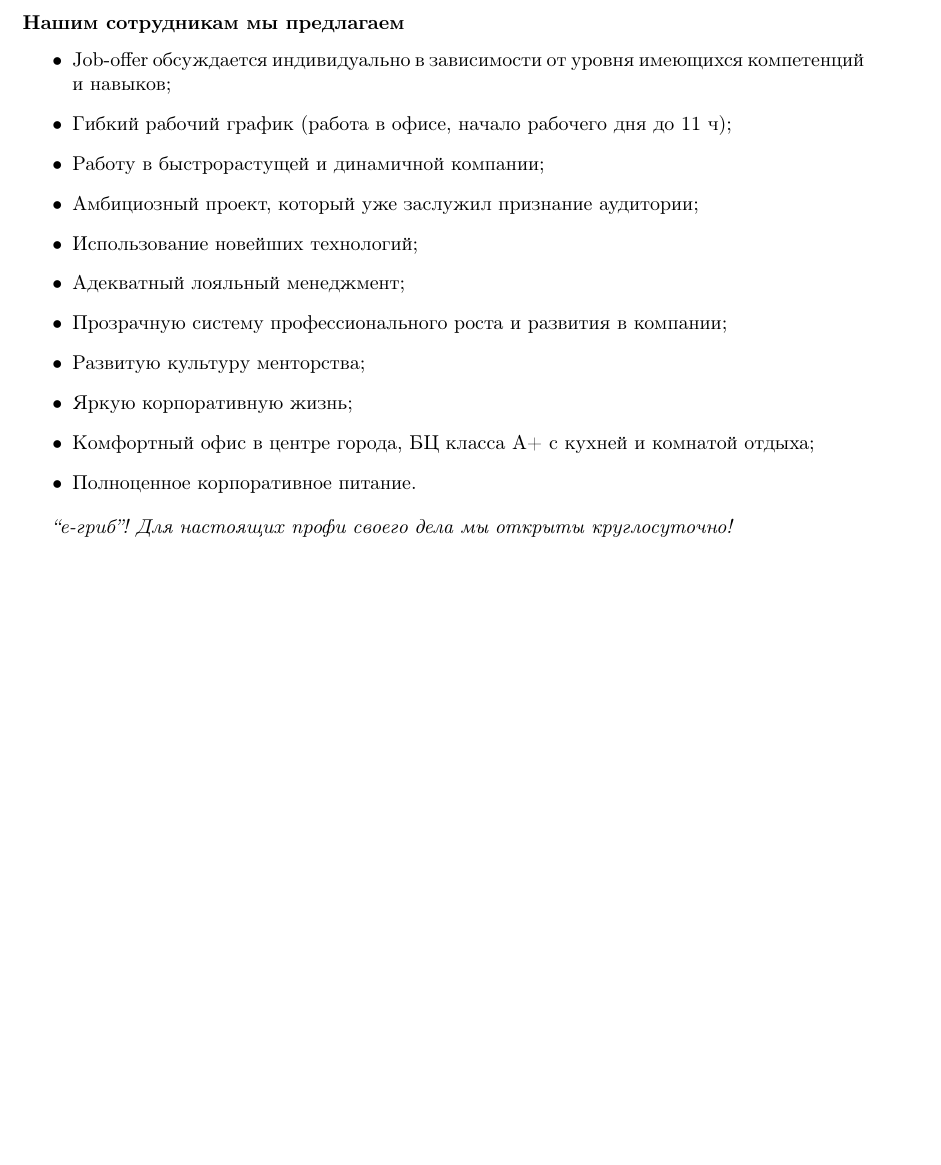
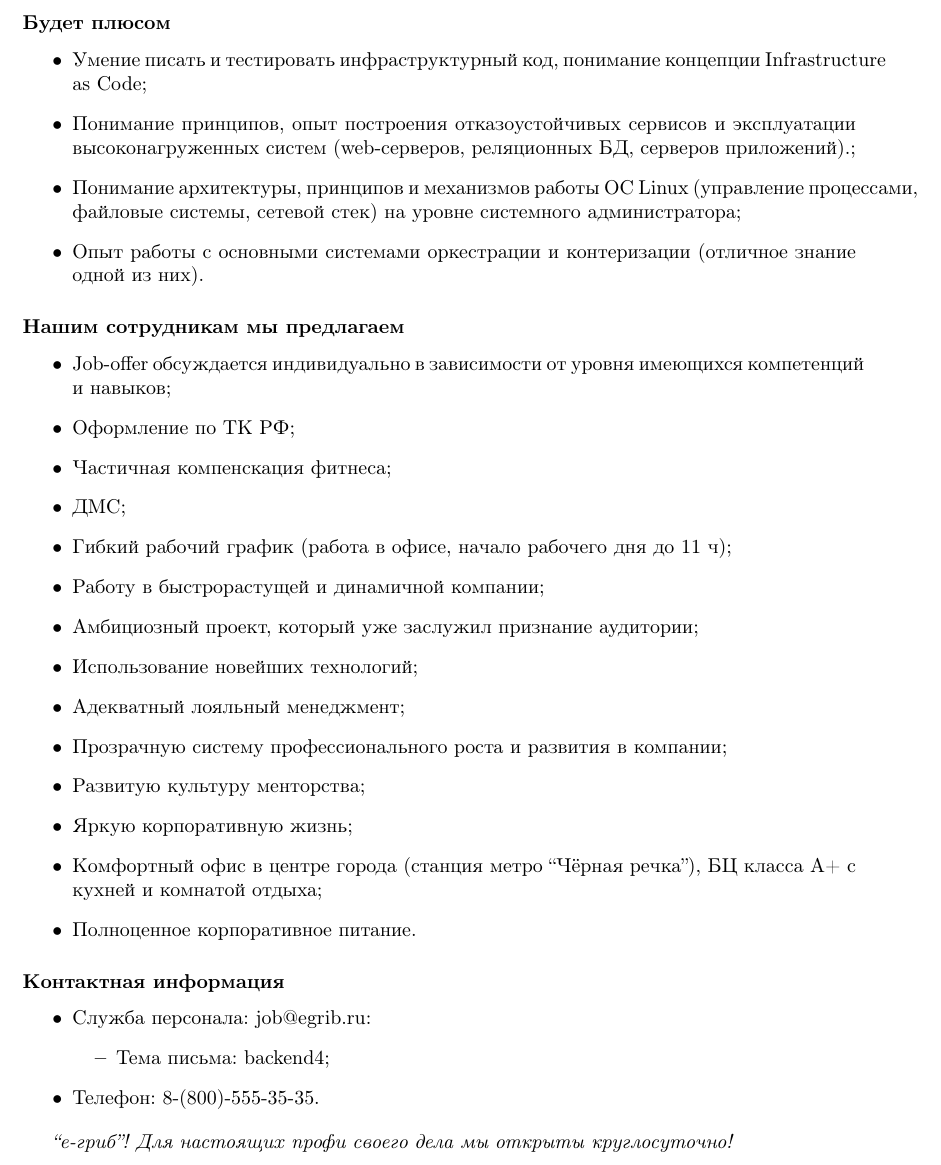
Before and after one commit to SmirnovAlexander/ProjectManagement, a LaTeX document (ProductVacancy/product_vacancy.tex): part of page 2 of 3, cut at the place of the change, the shorter picture padded with empty space. Compiled offline with pdfLaTeX.

Commit message:
updated product vacancy

```diff
--- a/ProductVacancy/product_vacancy.tex
+++ b/ProductVacancy/product_vacancy.tex
@@ -64,12 +64,25 @@
         \item Опыт работы с фреймворком Flask/Asyncio. Владение библиотеками: numpy, math, celery. Не обязательно ограничиваться данным списком. Опыт написания API-приложений (REST API, gRPC).
     \end{itemize}
 
+\subsubsection*{Будет плюсом}
+
+    \begin{itemize}
+
+        \item Умение писать и тестировать инфраструктурный код, понимание концепции Infrastructure as Code;
+        \item Понимание принципов, опыт построения отказоустойчивых сервисов и эксплуатации высоконагруженных систем (web-серверов, реляционных БД, серверов приложений).;
+        \item Понимание архитектуры, принципов и механизмов работы ОС Linux (управление процессами, файловые системы, сетевой стек) на уровне системного администратора;
+        \item Опыт работы с основными системами оркестрации и контеризации (отличное знание одной из них).
+    \end{itemize}
+
 
 \subsubsection*{Нашим сотрудникам мы предлагаем}
 
 
     \begin{itemize}
         \item Job-offer обсуждается индивидуально в зависимости от уровня имеющихся компетенций и навыков;
+        \item Оформление по ТК РФ;
+        \item Частичная компенскация фитнеса;
+        \item ДМС;
         \item Гибкий рабочий график (работа в офисе, начало рабочего дня до 11 ч);
         \item Работу в быстрорастущей и динамичной компании;
         \item Амбициозный проект, который уже заслужил признание аудитории;
@@ -78,8 +91,17 @@
         \item Прозрачную систему профессионального роста и развития в компании;
         \item Развитую культуру менторства;
         \item Яркую корпоративную жизнь;
-        \item Комфортный офис в центре города, БЦ класса А+ с кухней и комнатой отдыха;
+        \item Комфортный офис в центре города (станция метро ``Чёрная речка''), БЦ класса А+ с кухней и комнатой отдыха;
         \item Полноценное корпоративное питание.
+    \end{itemize}
+
+\subsubsection*{Контактная информация}
+    \begin{itemize}
+        \item Служба персонала: job@egrib.ru:
+            \begin{itemize}
+                \item Тема письма: backend4;
+            \end{itemize}
+        \item Телефон: 8-(800)-555-35-35.
     \end{itemize}
 
 \textit{``e-гриб''! Для настоящих профи своего дела мы открыты круглосуточно!}
```
Also changed, not shown: ProductVacancy/product_vacancy.pdf, ProductVacancy/product_vacancy.tex (15 more changed lines).
